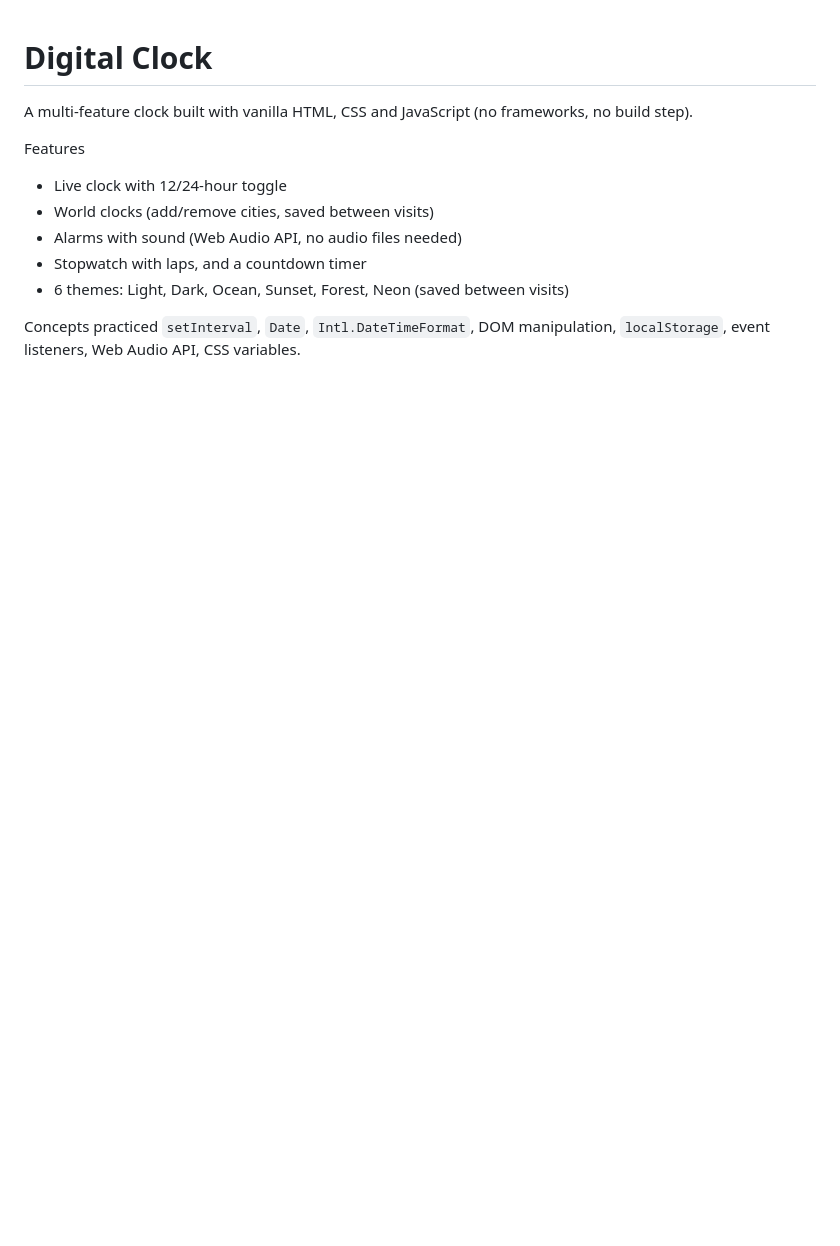
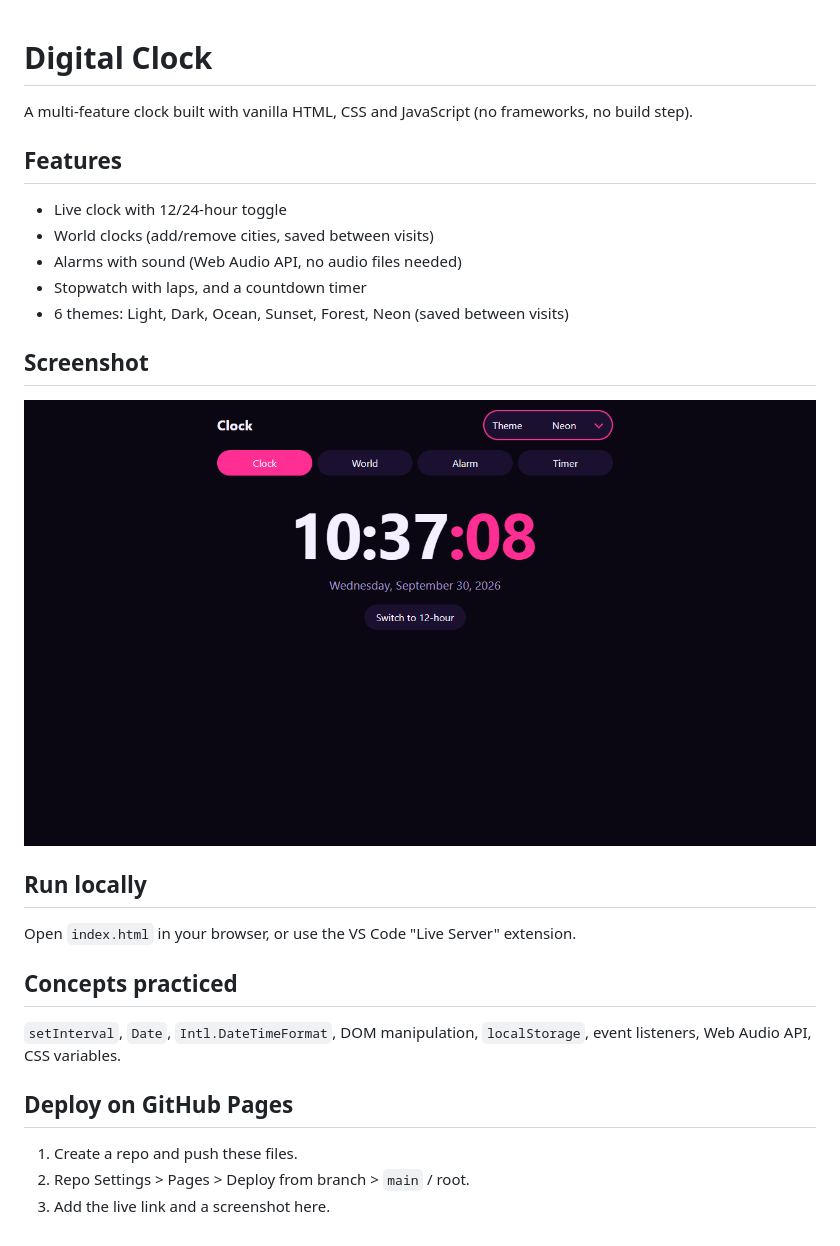
Before and after one commit to uchehillary09-creator/digital_clock, a Markdown page: README.md, the part around the change. Rendered like a GitHub page; pictures changed too: screenshots/app-preview.png (added); blank space fills up the shorter version.

Commit message:
Add project screenshot and final UI fixes

```diff
--- a/README.md
+++ b/README.md
@@ -2,12 +2,23 @@
 
 A multi-feature clock built with vanilla HTML, CSS and JavaScript (no frameworks, no build step).
 
-Features
+## Features
 - Live clock with 12/24-hour toggle
 - World clocks (add/remove cities, saved between visits)
 - Alarms with sound (Web Audio API, no audio files needed)
 - Stopwatch with laps, and a countdown timer
 - 6 themes: Light, Dark, Ocean, Sunset, Forest, Neon (saved between visits)
 
-Concepts practiced
+## Screenshot
+![Digital Clock Preview](./screenshots/app-preview.png)
+
+## Run locally
+Open `index.html` in your browser, or use the VS Code "Live Server" extension.
+
+## Concepts practiced
 `setInterval`, `Date`, `Intl.DateTimeFormat`, DOM manipulation, `localStorage`, event listeners, Web Audio API, CSS variables.
+
+## Deploy on GitHub Pages
+1. Create a repo and push these files.
+2. Repo Settings > Pages > Deploy from branch > `main` / root.
+3. Add the live link and a screenshot here.
```
Also changed, not shown: 3 other files.
